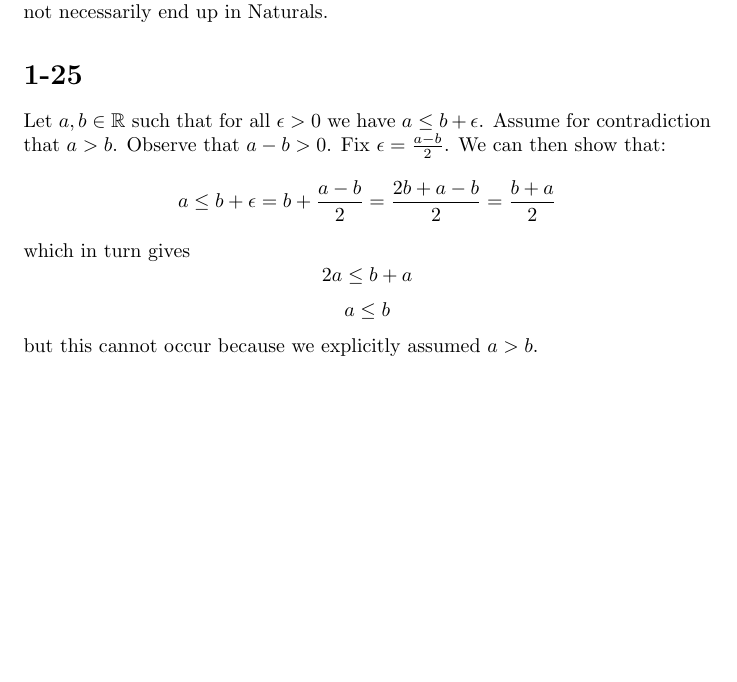
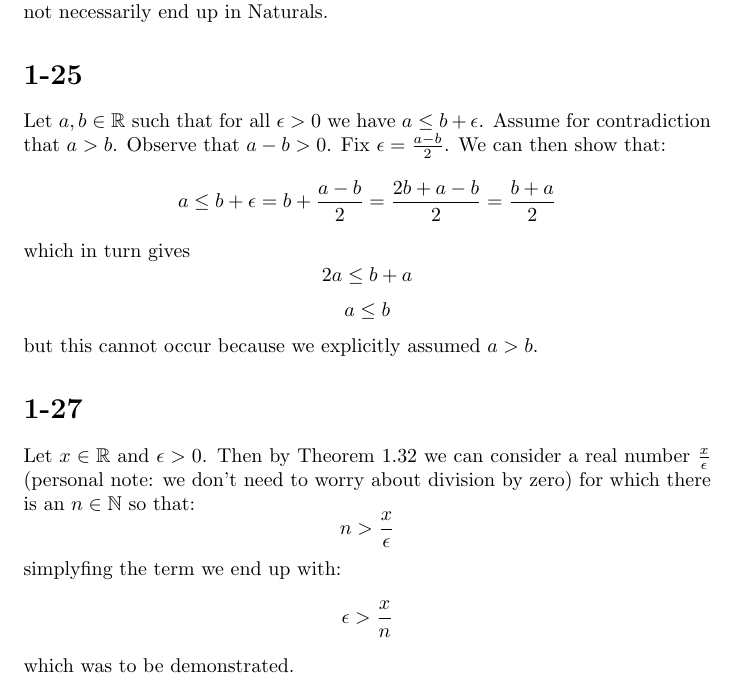
Before and after one commit to kjura/maths, a LaTeX problem sheet (schroder/exercises_chapter_1.tex): part of page 13 of 13, cut so that both start at the same text, the shorter picture padded with empty space. Compiled offline with pdfLaTeX.

Commit message:
schroder: finish exercise 1-27 Chapter 1

```diff
--- a/schroder/exercises_chapter_1.tex
+++ b/schroder/exercises_chapter_1.tex
@@ -611,4 +611,16 @@ which in turn gives
     a \leq b
 \end{equation*}
 but this cannot occur because we explicitly assumed \(a > b\).
+\section*{1-27}
+Let \(x \in \mathbb{R}\) and \(\epsilon > 0\). Then by Theorem 1.32 we can consider a real number
+\(\frac{x}{\epsilon}\) (personal note: we don't need to worry about division by zero)
+for which there is an \(n \in \mathbb{N}\) so that:
+\begin{equation*}
+    n > \frac{x}{\epsilon}
+\end{equation*}
+simplyfing the term we end up with:
+\begin{equation*}
+    \epsilon > \frac{x}{n}
+\end{equation*}
+which was to be demonstrated.
 \end{document}
```
